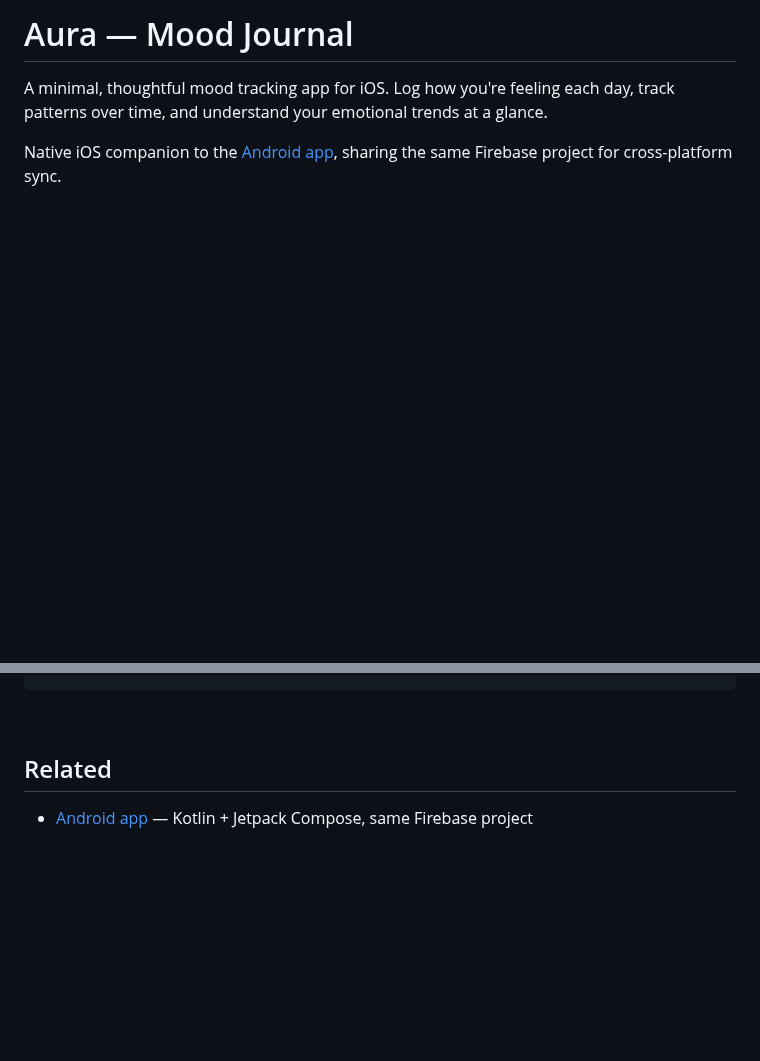
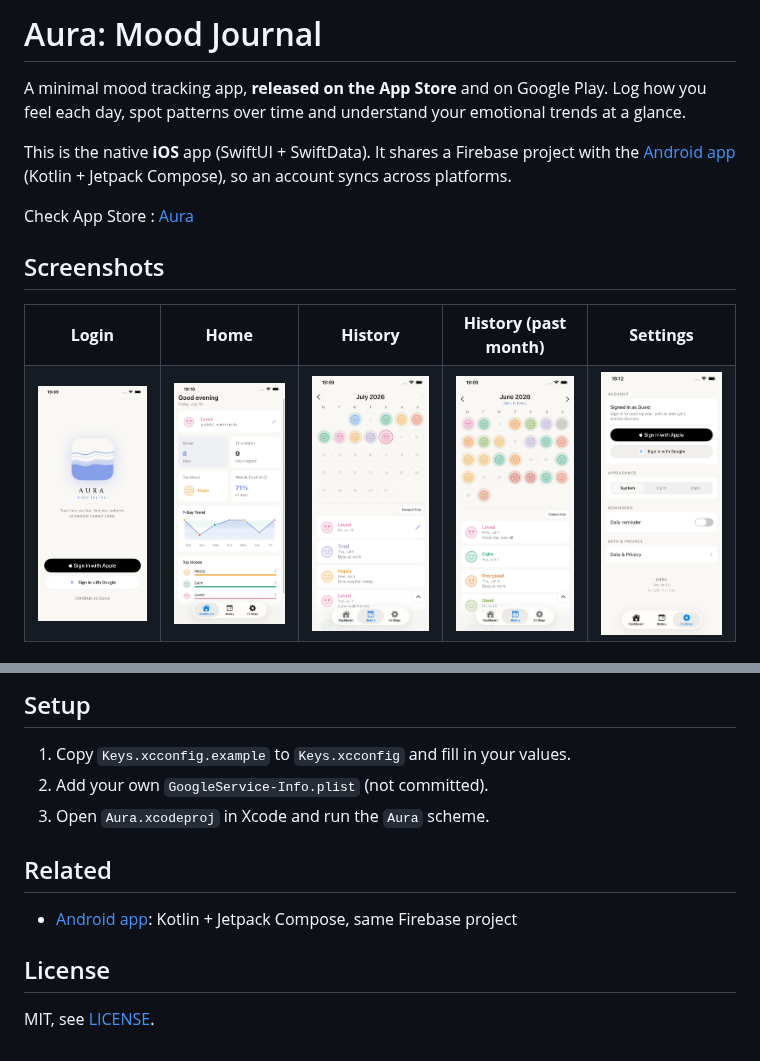
Before and after one commit to eylulnc/Aura-iOS, a Markdown page: README.md, 2 parts joined by grey strips. Drawn GitHub-style; pictures changed too: docs/screenshots/history.png (added), docs/screenshots/history_past_month.png (added), docs/screenshots/home.png (added); blank space fills up the shorter version.

Commit message:
Release: Version 1.1 (#12)
* Update Readme

* Add files via upload

````diff
--- a/README.md
+++ b/README.md
@@ -1,5 +1,27 @@
-# Aura — Mood Journal
+# Aura: Mood Journal
 
-A minimal, thoughtful mood tracking app for iOS. Log how you're feeling each day, track patterns over time, and understand your emotional trends at a glance.
+A minimal mood tracking app, **released on the App Store** and on Google Play. Log how you feel each day, spot patterns over time and understand your emotional trends at a glance.
 
-Native iOS companion to the [Android app](https://github.com/eylulnc/Aura-Android), sharing the same Firebase project for cross-platform sync.
+This is the native **iOS** app (SwiftUI + SwiftData). It shares a Firebase project with the [Android app](https://github.com/eylulnc/Aura-Android) (Kotlin + Jetpack Compose), so an account syncs across platforms.
+
+Check App Store : [Aura](https://apps.apple.com/de/app/aura-mood-tracker/id6789640136)
+
+## Screenshots
+
+<table>
+  <tr>
+    <td align="center"><b>Login</b></td>
+    <td align="center"><b>Home</b></td>
+    <td align="center"><b>History</b></td>
+    <td align="center"><b>History (past month)</b></td>
+    <td align="center"><b>Settings</b></td>
+  </tr>
+  <tr>
+    <td><img width="200" src="docs/screenshots/login.png" /></td>
+    <td><img width="200" src="docs/screenshots/home.png" /></td>
+    <td><img width="200" src="docs/screenshots/history.png" /></td>
+    <td><img width="200" src="docs/screenshots/history_past_month.png" /></td>
+    <td><img width="200" src="docs/screenshots/settings.png" /></td>
+  </tr>
+</table>
+
@@ -91,9 +109,15 @@ UI/Theme/           # AuraColors, Dimens
 ```
 
-<br>
+## Setup
+
+1. Copy `Keys.xcconfig.example` to `Keys.xcconfig` and fill in your values.
+2. Add your own `GoogleService-Info.plist` (not committed).
+3. Open `Aura.xcodeproj` in Xcode and run the `Aura` scheme.
 
 ## Related
 
-- [Android app](https://github.com/eylulnc/Aura-Android) — Kotlin + Jetpack Compose, same Firebase project
-</content>
-</invoke>
+- [Android app](https://github.com/eylulnc/Aura-Android): Kotlin + Jetpack Compose, same Firebase project
+
+## License
+
+MIT, see [LICENSE](LICENSE).
````
Also changed, not shown: other parts of README.md (+42 -46 lines), 2 other files.
